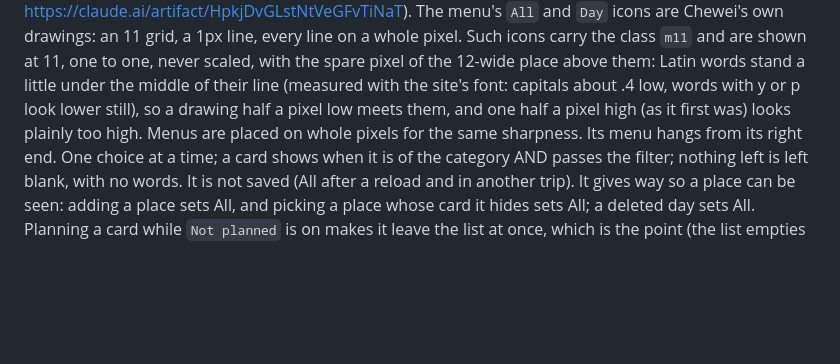
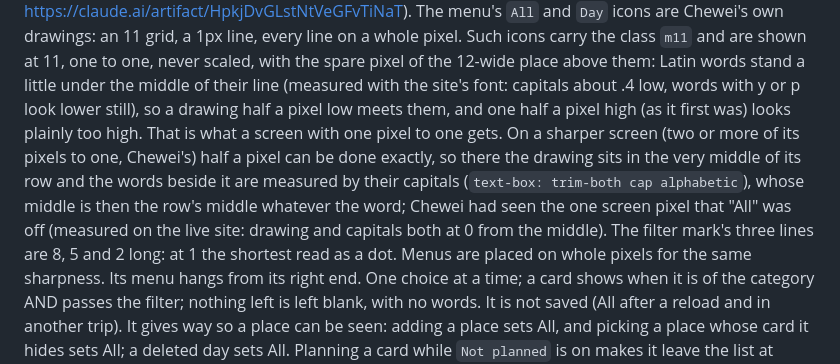
Before and after one commit to Chewei00/Plan-a-Trip, a Markdown page: CLAUDE.md, the part around the change. Drawn GitHub-style; blank space fills up the shorter version.

Commit message:
Notes: how the day filter's drawings and words are brought level
Co-Authored-By: Claude Opus 5.5 <noreply@anthropic.com>
Claude-Session: https://claude.ai/code/session_01WJgdoZgC4aR1bcDL5gDJSb

```diff
--- a/CLAUDE.md
+++ b/CLAUDE.md
@@ -189,7 +189,12 @@ https://claude.ai/artifact/HpkjDvGLstNtVeGFvTiNaT). The menu's `All` and `Day` i
 11 grid, a 1px line, every line on a whole pixel. Such icons carry the class `m11` and are shown at 11, one to one,
 never scaled, with the spare pixel of the 12-wide place above them: Latin words stand a little under the middle of
 their line (measured with the site's font: capitals about .4 low, words with y or p look lower still), so a drawing
-half a pixel low meets them, and one half a pixel high (as it first was) looks plainly too high. Menus are placed on
+half a pixel low meets them, and one half a pixel high (as it first was) looks plainly too high. That is what a
+screen with one pixel to one gets. On a sharper screen (two or more of its pixels to one, Chewei's) half a pixel can
+be done exactly, so there the drawing sits in the very middle of its row and the words beside it are measured by
+their capitals (`text-box: trim-both cap alphabetic`), whose middle is then the row's middle whatever the word; Chewei
+had seen the one screen pixel that "All" was off (measured on the live site: drawing and capitals both at 0 from the
+middle). The filter mark's three lines are 8, 5 and 2 long: at 1 the shortest read as a dot. Menus are placed on
 whole pixels for the same sharpness. Its menu hangs from its right end. One choice at a time; a card
 shows when it is of the category AND passes the filter; nothing left is left blank, with no words. It is not saved
 (All after a reload and in another trip). It gives way so a place can be seen: adding a place sets All, and picking
```
